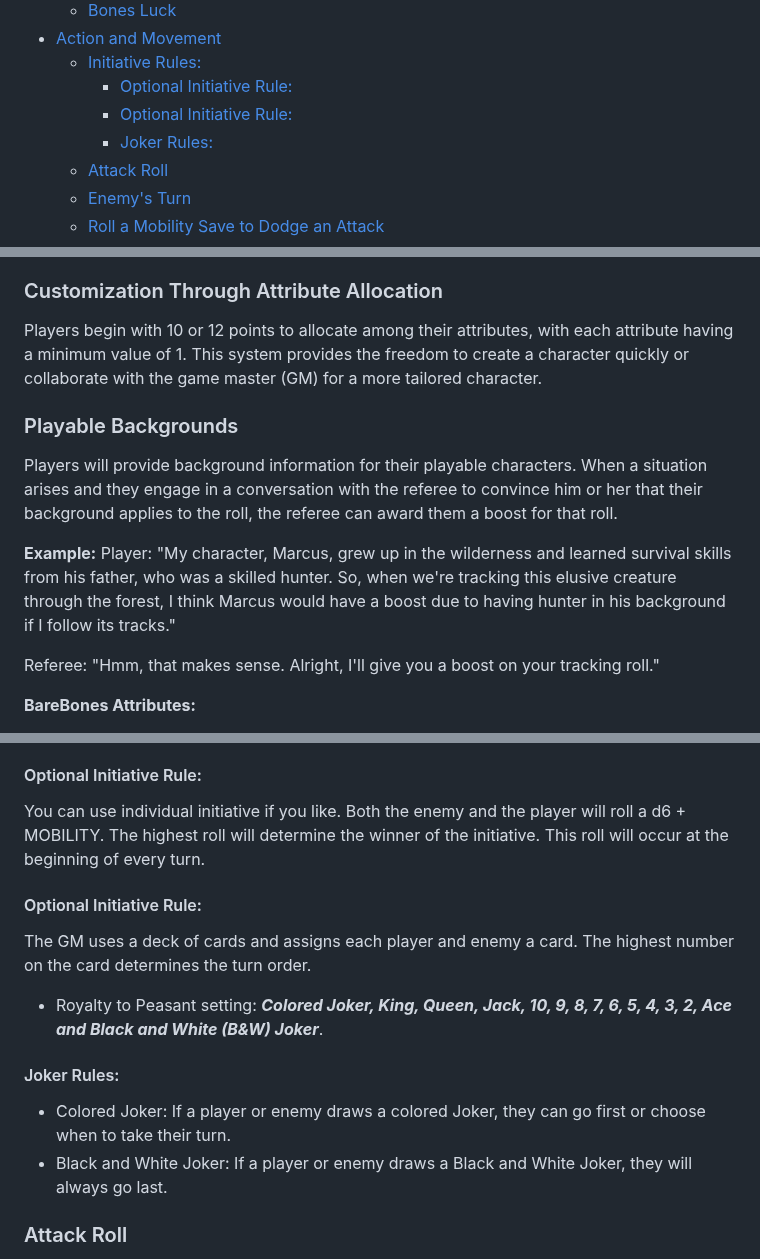
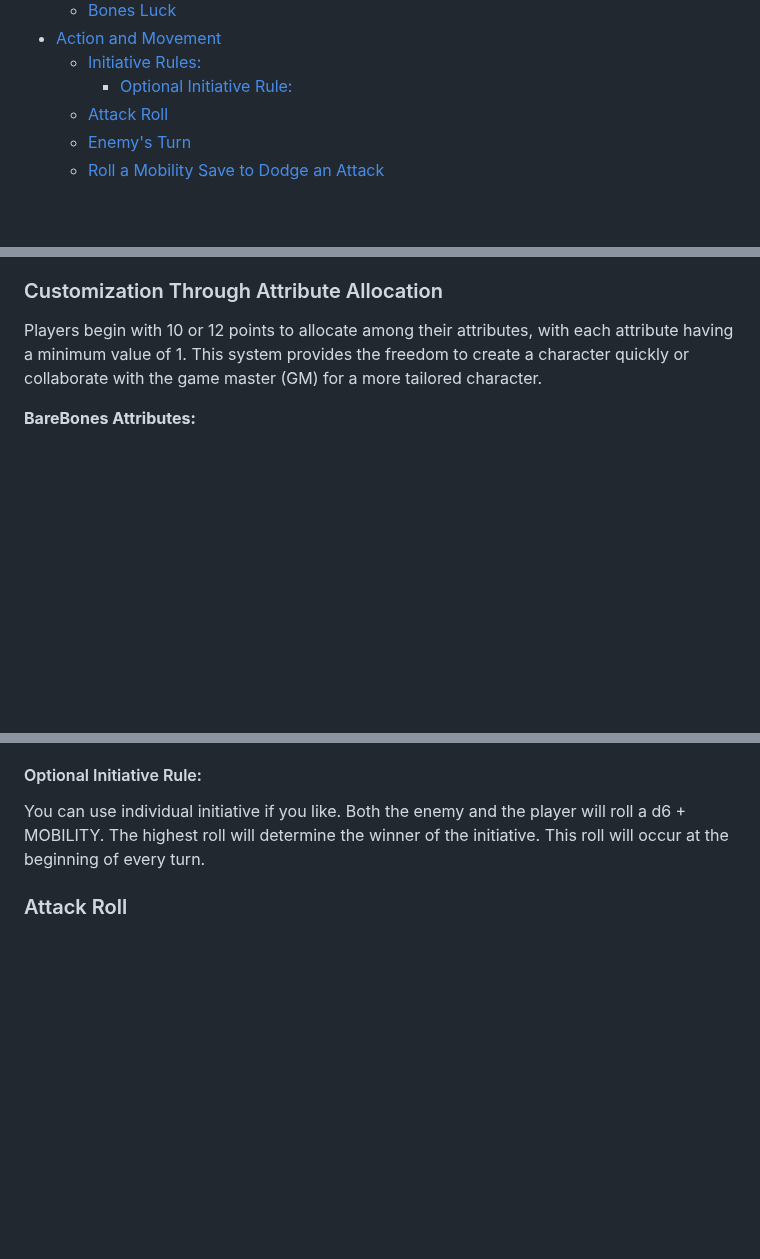
Before and after one commit to BareBones-RPG/BareBones-RPG.github.io, a Markdown page: README.md, 3 parts joined by grey strips. Rendered like a GitHub page; blank space fills up the shorter version.

```diff
--- a/README.md
+++ b/README.md
@@ -25,8 +25,6 @@ Written by [Victor Gregory Matos](https://thevikkodamus.bearblog.dev) (_TheVikko
   * [Action and Movement](#action-and-movement)
     + [Initiative Rules:](#initiative-rules-)
       - [Optional Initiative Rule:](#optional-initiative-rule-)
-      - [Optional Initiative Rule:](#optional-initiative-rule--1)
-      - [Joker Rules:](#joker-rules-)
     + [Attack Roll](#attack-roll)
     + [Enemy's Turn](#enemy-s-turn)
     + [Roll a Mobility Save to Dodge an Attack](#roll-a-mobility-save-to-dodge-an-attack)
@@ -90,15 +88,6 @@ Use a three-sided die (1d3) for a straight roll down in order for **Might, Mobil
 
 Players begin with 10 or 12 points to allocate among their attributes, with each attribute having a minimum value of 1. This system provides the freedom to create a character quickly or collaborate with the game master (GM) for a more tailored character.
 
-### Playable Backgrounds
-
-Players will provide background information for their playable characters. When a situation arises and they engage in a conversation with the referee to convince him or her that their background applies to the roll, the referee can award them a boost for that roll.
-
-**Example:**
-Player: "My character, Marcus, grew up in the wilderness and learned survival skills from his father, who was a skilled hunter. So, when we're tracking this elusive creature through the forest, I think Marcus would have a boost due to having hunter in his background if I follow its tracks."
-
-Referee: "Hmm, that makes sense. Alright, I'll give you a boost on your tracking roll."
-
 **BareBones Attributes:**
 
 - **MIGHT** = _Crush, lift, strike, grapple_
@@ -155,17 +153,6 @@ In a battle encounter, a designated player rolls a die on behalf of their group
 #### Optional Initiative Rule:
 
 You can use individual initiative if you like. Both the enemy and the player will roll a d6 + MOBILITY. The highest roll will determine the winner of the initiative. This roll will occur at the beginning of every turn.
-
-#### Optional Initiative Rule:
-
-The GM uses a deck of cards and assigns each player and enemy a card. The highest number on the card determines the turn order.
-
-- Royalty to Peasant setting: _**Colored Joker, King, Queen, Jack, 10, 9, 8, 7, 6, 5, 4, 3, 2, Ace and Black and White (B&W) Joker**_.
-
-#### Joker Rules:
-
-- Colored Joker: If a player or enemy draws a colored Joker, they can go first or choose when to take their turn.
-- Black and White Joker: If a player or enemy draws a Black and White Joker, they will always go last.
 
 ### Attack Roll
 
```
Also changed, not shown: other parts of README.md (+9 -0 lines).
